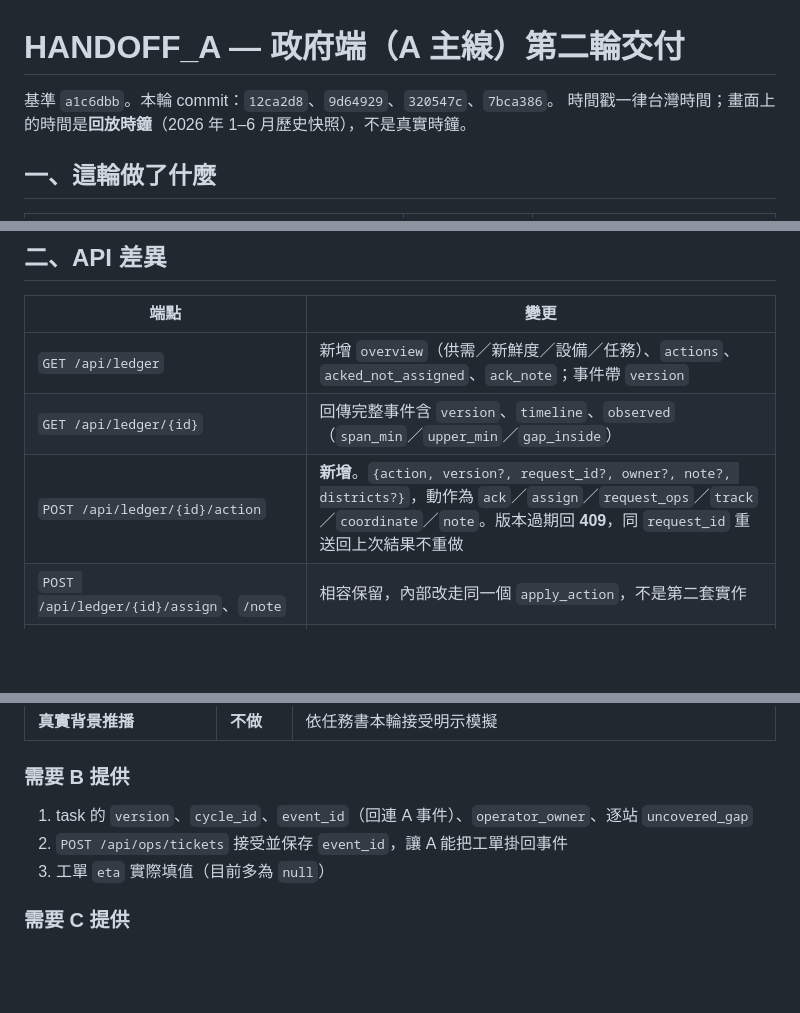
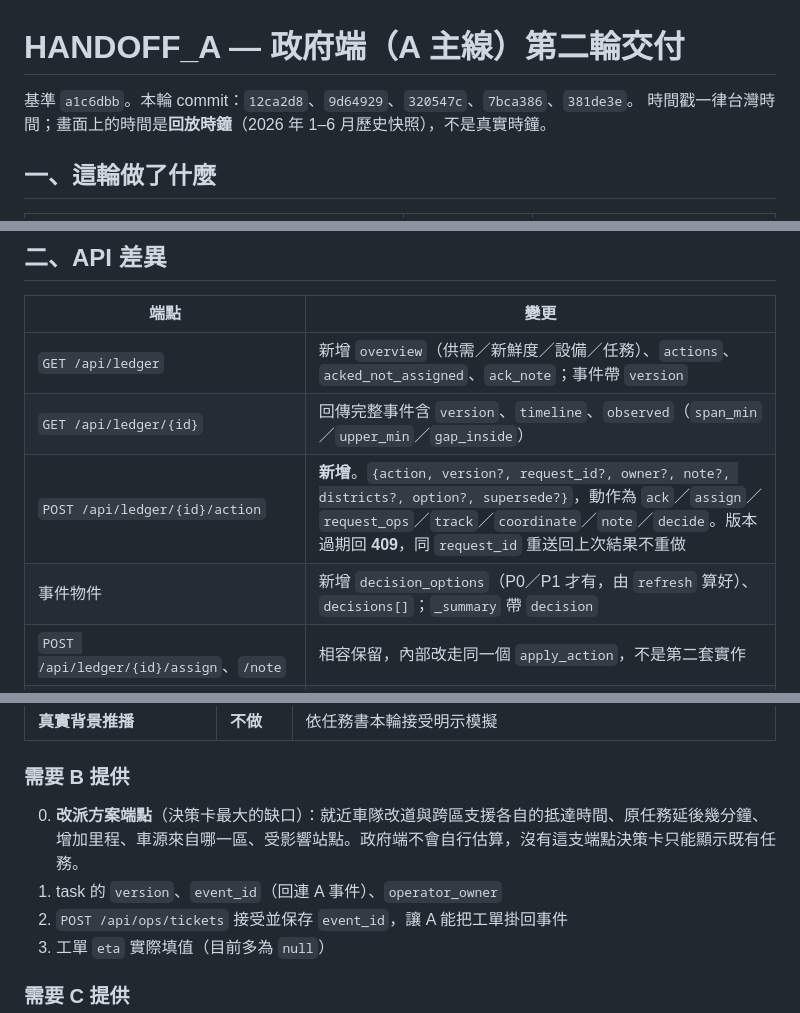
Before and after one commit to FayeChen001/ntpc-youbike-smart-dispatch, a Markdown page: docs/HANDOFF_A.md, 3 parts joined by grey strips. GitHub-like rendering; blank space fills up the shorter version.

```diff
--- a/docs/HANDOFF_A.md
+++ b/docs/HANDOFF_A.md
@@ -1,6 +1,6 @@
 # HANDOFF_A — 政府端（A 主線）第二輪交付
 
-基準 `a1c6dbb`。本輪 commit：`12ca2d8`、`9d64929`、`320547c`、`7bca386`。
+基準 `a1c6dbb`。本輪 commit：`12ca2d8`、`9d64929`、`320547c`、`7bca386`、`381de3e`。
 時間戳一律台灣時間；畫面上的時間是**回放時鐘**（2026 年 1–6 月歷史快照），不是真實時鐘。
 
 ## 一、這輪做了什麼
@@ -26,7 +27,8 @@
 |---|---|
 | `GET /api/ledger` | 新增 `overview`（供需／新鮮度／設備／任務）、`actions`、`acked_not_assigned`、`ack_note`；事件帶 `version` |
 | `GET /api/ledger/{id}` | 回傳完整事件含 `version`、`timeline`、`observed`（`span_min`／`upper_min`／`gap_inside`） |
-| `POST /api/ledger/{id}/action` | **新增**。`{action, version?, request_id?, owner?, note?, districts?}`，動作為 `ack`／`assign`／`request_ops`／`track`／`coordinate`／`note`。版本過期回 **409**，同 `request_id` 重送回上次結果不重做 |
+| `POST /api/ledger/{id}/action` | **新增**。`{action, version?, request_id?, owner?, note?, districts?, option?, supersede?}`，動作為 `ack`／`assign`／`request_ops`／`track`／`coordinate`／`note`／`decide`。版本過期回 **409**，同 `request_id` 重送回上次結果不重做 |
+| 事件物件 | 新增 `decision_options`（P0／P1 才有，由 `refresh` 算好）、`decisions[]`；`_summary` 帶 `decision` |
 | `POST /api/ledger/{id}/assign`、`/note` | 相容保留，內部改走同一個 `apply_action`，不是第二套實作 |
 | `GET /api/metrics/service` | 欄位改名：`counts.span_ge*`、`upper.{known,unknown,ge*,gap_inside}`、`zero_snapshot_station_min`、`duration.*`、`longest[].span_min`。**移除** `lower_min`、`counts_upper`、`over_target_station_min_upper` |
 | `GET /api/metrics/threshold` | `alerts` → `candidate_cells`，新增 `unit`、`dedup_warning` |
@@ -142,7 +174,9 @@ want = TICKET_FLOW[min(len(TICKET_FLOW) - 1, steps)]   # steps 為負數時索
 
 ### 需要 B 提供
 
-1. task 的 `version`、`cycle_id`、`event_id`（回連 A 事件）、`operator_owner`、逐站 `uncovered_gap`
+0. **改派方案端點**（決策卡最大的缺口）：就近車隊改道與跨區支援各自的抵達時間、原任務延後幾分鐘、
+   增加里程、車源來自哪一區、受影響站點。政府端不會自行估算，沒有這支端點決策卡只能顯示既有任務。
+1. task 的 `version`、`event_id`（回連 A 事件）、`operator_owner`
 2. `POST /api/ops/tickets` 接受並保存 `event_id`，讓 A 能把工單掛回事件
 3. 工單 `eta` 實際填值（目前多為 `null`）
 
```
Also changed, not shown: other parts of docs/HANDOFF_A.md (+31 -0 lines).
